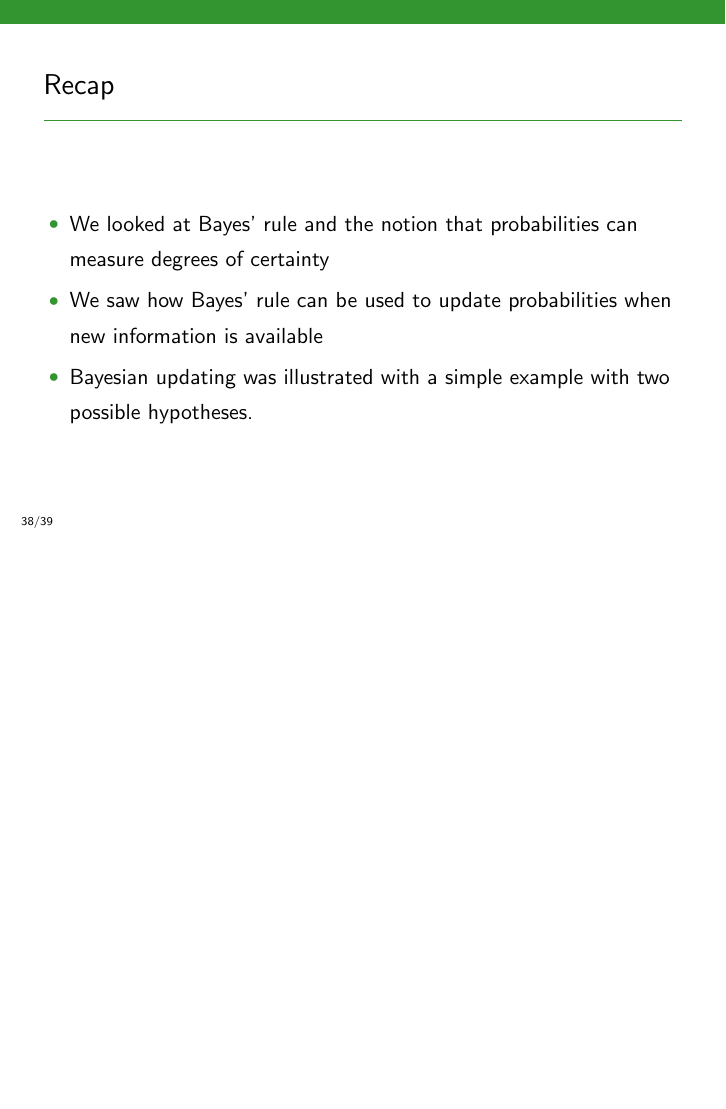
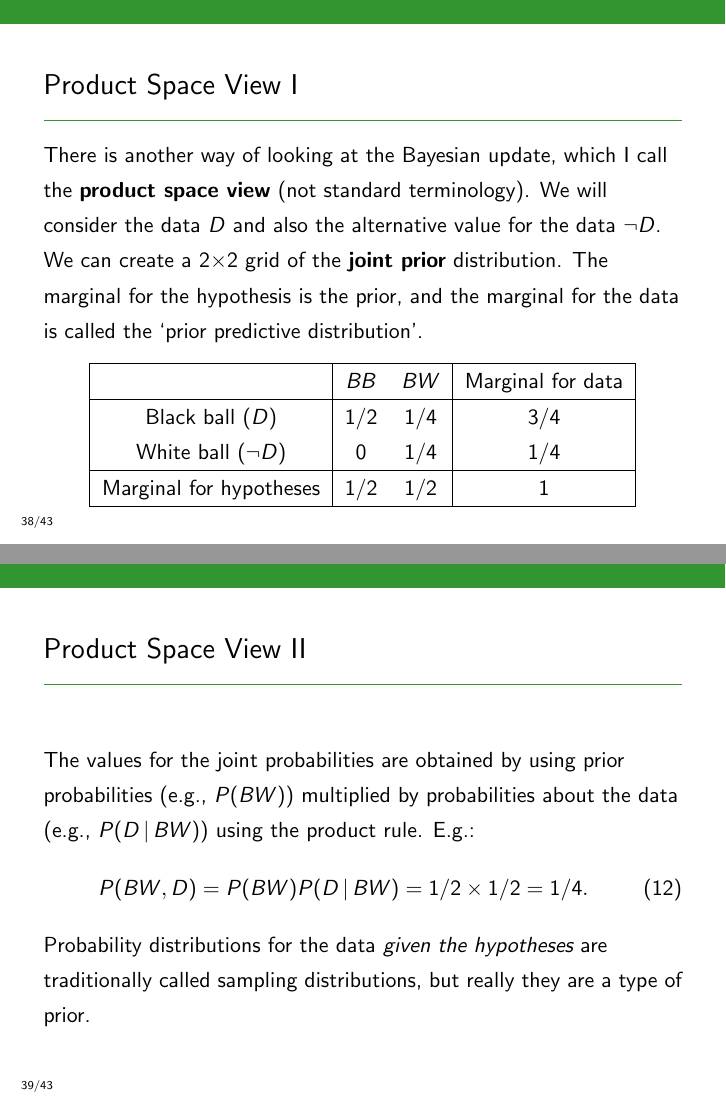
Before and after one commit to eggplantbren/STATS331, LaTeX slides (NewSlides/lecture03.tex): page 85 of 86 before the commit and pages 85 and 87 of 92 after it, the two joined at a grey line, the shorter picture padded with empty space. Compiled offline with pdfLaTeX.

Commit message:
New slides about the product space view

```diff
--- a/NewSlides/lecture03.tex
+++ b/NewSlides/lecture03.tex
@@ -28,6 +28,13 @@
 \usepackage[utf8]{inputenc}
 \usepackage{dsfont}
 \newcommand{\given}{\,|\,}
+\usepackage{colortbl}
+\definecolor{LightGray}{gray}{0.9}
+\definecolor{DarkGray}{gray}{0.3}
+\definecolor{LightCyan}{rgb}{0.9, 1, 1}
+\definecolor{LightRed}{rgb}{1, 0.8, 0.8}
+\definecolor{LightGreen}{rgb}{0.8, 1, 0.8}
+\definecolor{DarkGreen}{rgb}{0.3, 0.5, 0.3}
 
 
 \begin{document}
@@ -617,3 +624,45 @@ with samples of the said cheese will leave you unmoved.''}
 
 
 \begin{frame}
+\frametitle{Product Space View I}
+There is another way of looking at the Bayesian update, which I call the
+{\bf product space view} (not standard terminology).
+We will consider the data $D$ and also the alternative value for the data
+$\neg D$. We can create a 2$\times$2 grid of the {\bf joint
+prior} distribution. The marginal for the hypothesis is the prior,
+and the marginal for the data is called the `prior predictive
+distribution'.
+\begin{center}
+\begin{tabular}{|c|cc|c|}
+\hline
+   &  $BB$ &  $BW$ & Marginal for data\\
+\hline
+%\rowcolor{LightGreen}
+Black ball ($D$)      &  $1/2$  &  $1/4$     & $3/4$\\
+%\rowcolor{LightRed}
+White ball ($\neg D$) &  0      &  $1/4$     & $1/4$\\
+\hline
+Marginal for hypotheses   &  $1/2$  & $1/2$  & 1\\
+\hline
+\end{tabular}
+\end{center}
+
+\end{frame}
+
+\begin{frame}
+\frametitle{Product Space View II}
+The values for the joint probabilities are obtained by using
+prior probabilities (e.g., $P(BW)$) multiplied by
+probabilities about the data (e.g., $P(D \given BW)$) using the product
+rule. E.g.:
+\begin{align}
+P(BW, D) &= P(BW)P(D \given BW) = 1/2 \times 1/2 = 1/4.
+\end{align}
+
+\pause
+
+Probability distributions for the data {\em given the hypotheses} are
+traditionally called sampling distributions, but really they are
+a type of prior.
+
+\end{frame}
@@ -619,0 +677 @@ with samples of the said cheese will leave you unmoved.''}
+probabilities from the prior predictive distribution.
@@ -619,0 +681 @@ with samples of the said cheese will leave you unmoved.''}
+   &  $BB$ &  $BW$ & Marginal for data\\
@@ -619,0 +688 @@ with samples of the said cheese will leave you unmoved.''}
+Marginal for hypotheses  &  $1/2$  & $1/2$  & 1\\
@@ -619,0 +700 @@ with samples of the said cheese will leave you unmoved.''}
+   &  $BB$ &  $BW$ & Marginal for data\\
@@ -619,0 +707 @@ with samples of the said cheese will leave you unmoved.''}
+Marginal for hypotheses  &  $2/3$  & $1/3$  & 1\\
```
Also changed, not shown: NewSlides/lecture03.tex (47 more changed lines).
